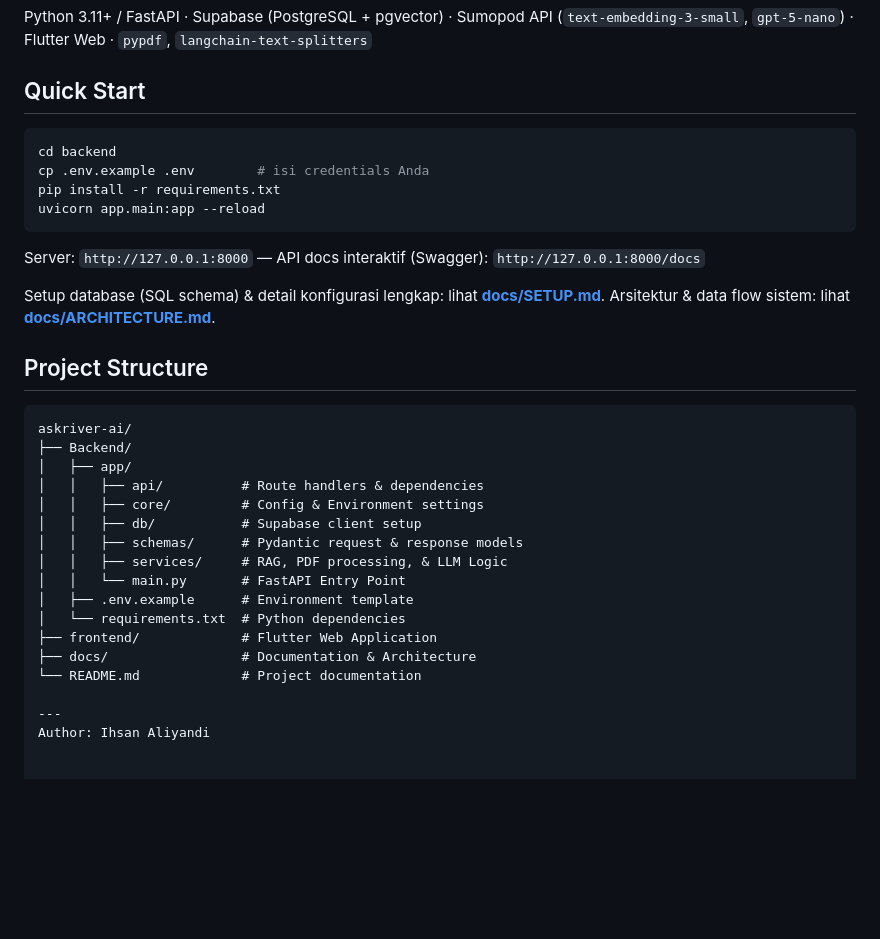
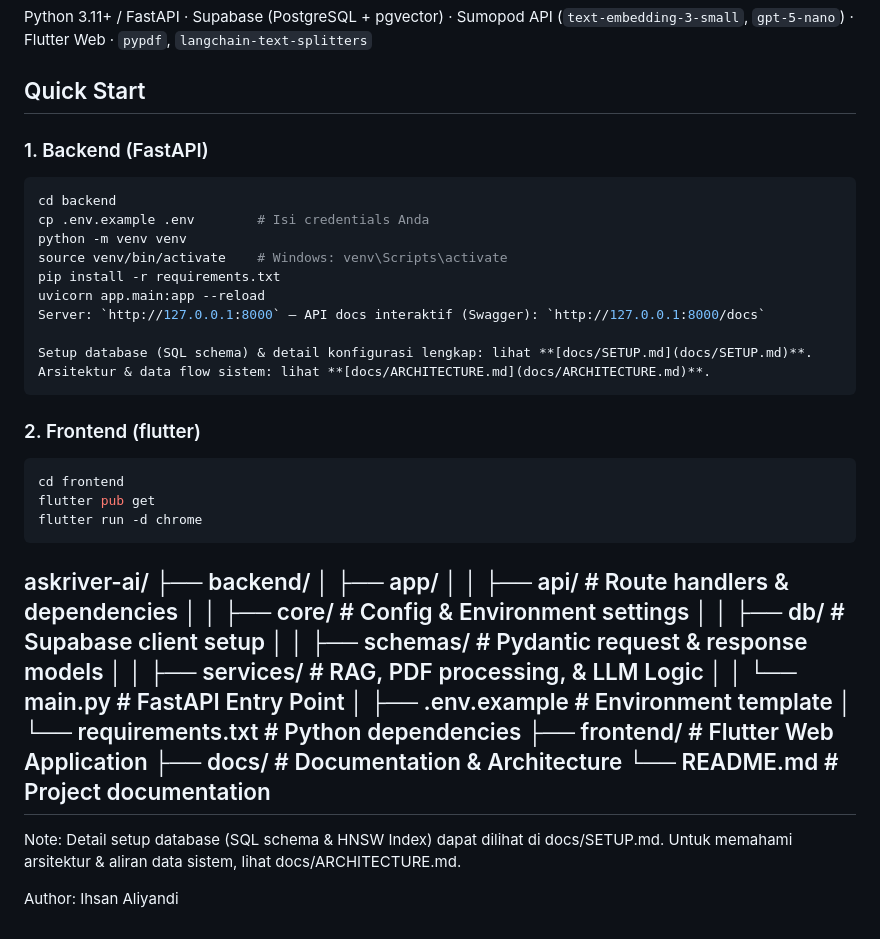
Before and after one commit to Isannali/AskRiver-AI, a Markdown page: README.md, the part around one of its changes. Rendered like a GitHub page; blank space fills up the shorter version.

````diff
--- a/README.md
+++ b/README.md
@@ -26,24 +25,28 @@ AskRiver AI adalah aplikasi web **Retrieval-Augmented Generation (RAG)** yang be
 Python 3.11+ / FastAPI · Supabase (PostgreSQL + pgvector) · Sumopod API (`text-embedding-3-small`, `gpt-5-nano`) · Flutter Web · `pypdf`, `langchain-text-splitters`
 
 ## Quick Start
-
+### 1. Backend (FastAPI)
 ```bash
 cd backend
-cp .env.example .env        # isi credentials Anda
+cp .env.example .env        # Isi credentials Anda
+python -m venv venv
+source venv/bin/activate    # Windows: venv\Scripts\activate
 pip install -r requirements.txt
 uvicorn app.main:app --reload
-```
-
 Server: `http://127.0.0.1:8000` — API docs interaktif (Swagger): `http://127.0.0.1:8000/docs`
 
 Setup database (SQL schema) & detail konfigurasi lengkap: lihat **[docs/SETUP.md](docs/SETUP.md)**.
 Arsitektur & data flow sistem: lihat **[docs/ARCHITECTURE.md](docs/ARCHITECTURE.md)**.
+```
 
-## Project Structure
-
+### 2. Frontend (flutter)
+``` bash
+cd frontend
+flutter pub get
+flutter run -d chrome
 ```
 askriver-ai/
-├── Backend/
+├── backend/
 │   ├── app/
 │   │   ├── api/          # Route handlers & dependencies
 │   │   ├── core/         # Config & Environment settings
@@ -56,6 +59,10 @@ askriver-ai/
 ├── frontend/             # Flutter Web Application
 ├── docs/                 # Documentation & Architecture
 └── README.md             # Project documentation
+---
 
----
+Note:
+Detail setup database (SQL schema & HNSW Index) dapat dilihat di docs/SETUP.md.
+Untuk memahami arsitektur & aliran data sistem, lihat docs/ARCHITECTURE.md.
+
 Author: Ihsan Aliyandi
````
Also changed, not shown: other parts of README.md (+0 -1 lines).
